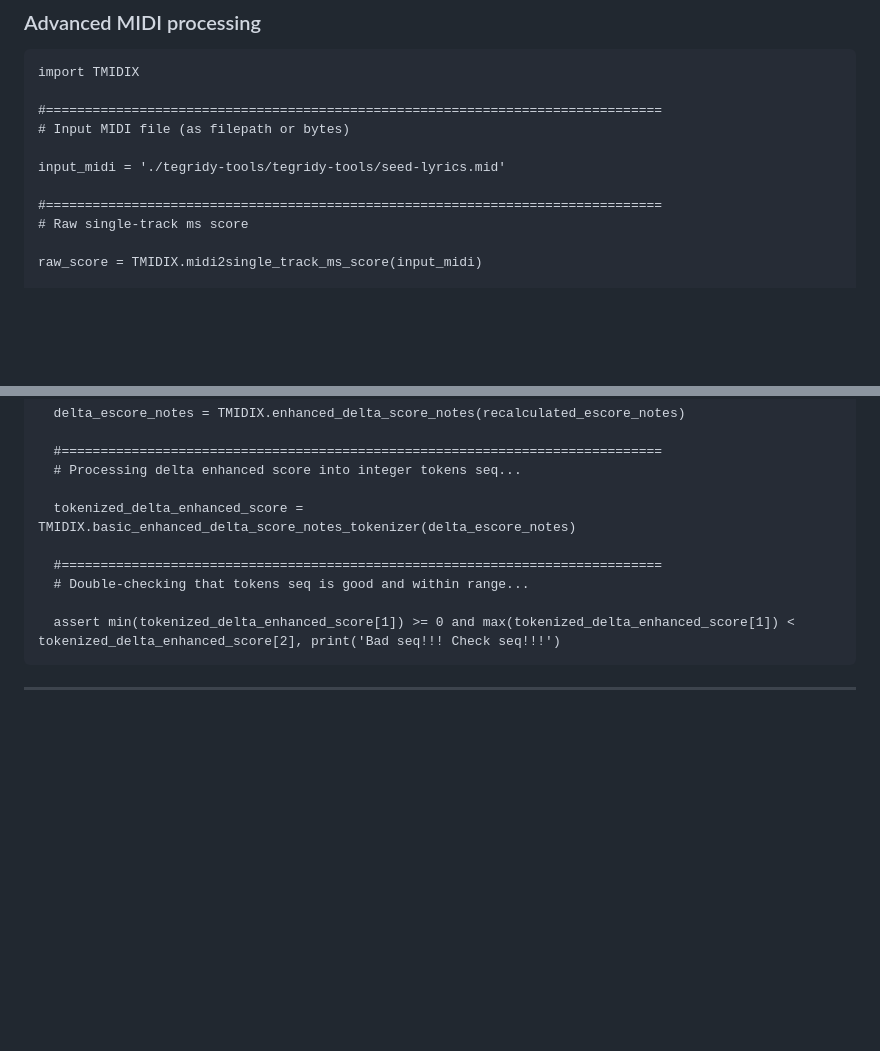
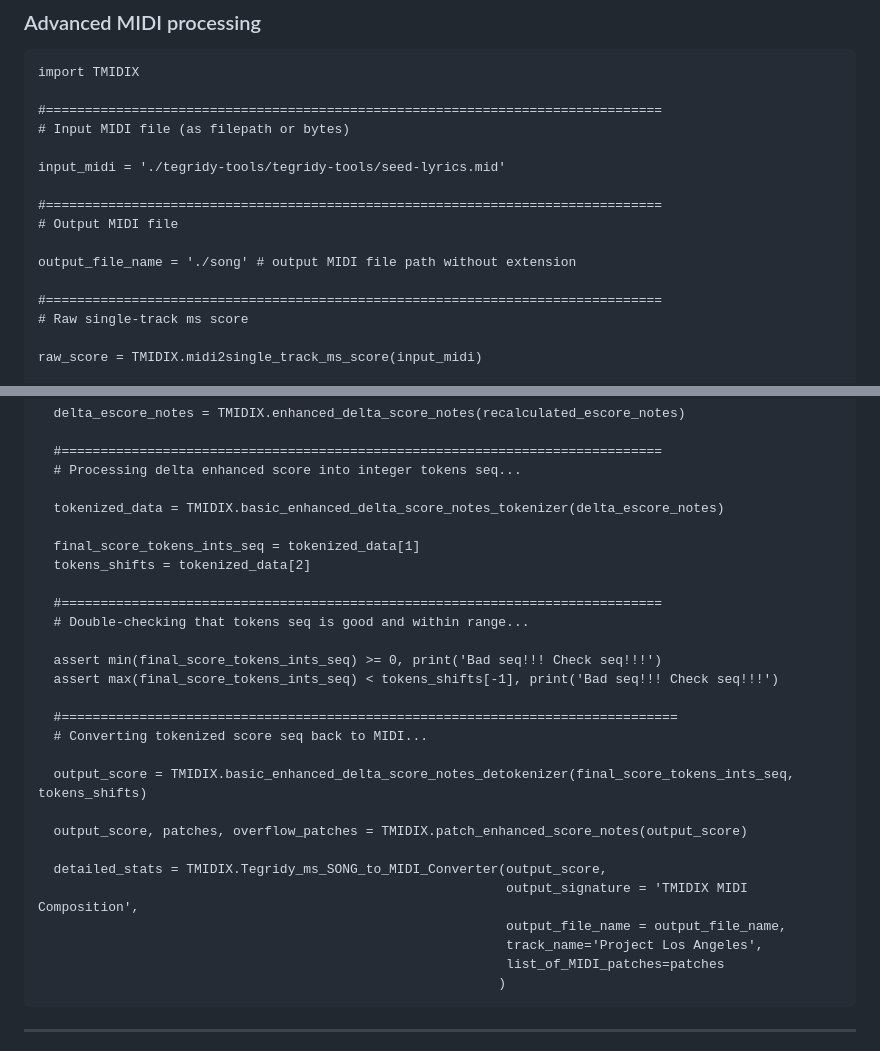
Before and after one commit to asigalov61/tegridy-tools, a Markdown page: Examples/README.md, 2 parts joined by grey strips. Rendered like a GitHub page; blank space fills up the shorter version.

````diff
--- a/Examples/README.md
+++ b/Examples/README.md
@@ -113,6 +113,11 @@ import TMIDIX
 input_midi = './tegridy-tools/tegridy-tools/seed-lyrics.mid'
 
 #===============================================================================
+# Output MIDI file
+
+output_file_name = './song' # output MIDI file path without extension
+
+#===============================================================================
 # Raw single-track ms score
 
 raw_score = TMIDIX.midi2single_track_ms_score(input_midi)
@@ -176,12 +181,30 @@ if mel_score and acc_score:
   #=============================================================================
   # Processing delta enhanced score into integer tokens seq...
 
-  tokenized_delta_enhanced_score = TMIDIX.basic_enhanced_delta_score_notes_tokenizer(delta_escore_notes)
+  tokenized_data = TMIDIX.basic_enhanced_delta_score_notes_tokenizer(delta_escore_notes)
+
+  final_score_tokens_ints_seq = tokenized_data[1]
+  tokens_shifts = tokenized_data[2]
 
   #=============================================================================
   # Double-checking that tokens seq is good and within range...
 
-  assert min(tokenized_delta_enhanced_score[1]) >= 0 and max(tokenized_delta_enhanced_score[1]) < tokenized_delta_enhanced_score[2], print('Bad seq!!! Check seq!!!')
+  assert min(final_score_tokens_ints_seq) >= 0, print('Bad seq!!! Check seq!!!')
+  assert max(final_score_tokens_ints_seq) < tokens_shifts[-1], print('Bad seq!!! Check seq!!!')
+
+  #===============================================================================
+  # Converting tokenized score seq back to MIDI...
+
+  output_score = TMIDIX.basic_enhanced_delta_score_notes_detokenizer(final_score_tokens_ints_seq, tokens_shifts)
+
+  output_score, patches, overflow_patches = TMIDIX.patch_enhanced_score_notes(output_score)
+
+  detailed_stats = TMIDIX.Tegridy_ms_SONG_to_MIDI_Converter(output_score,
+                                                            output_signature = 'TMIDIX MIDI Composition',
+                                                            output_file_name = output_file_name,
+                                                            track_name='Project Los Angeles',
+                                                            list_of_MIDI_patches=patches
+                                                           )
 ```
 
 ***
````
